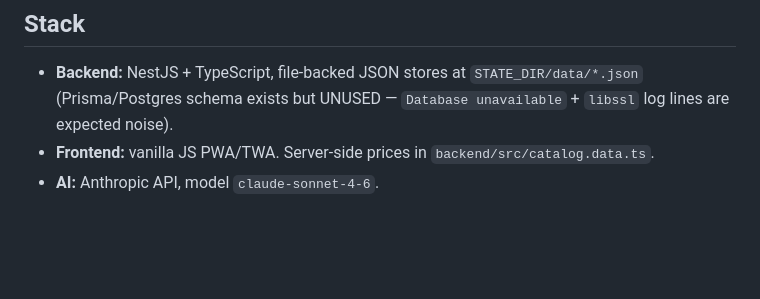
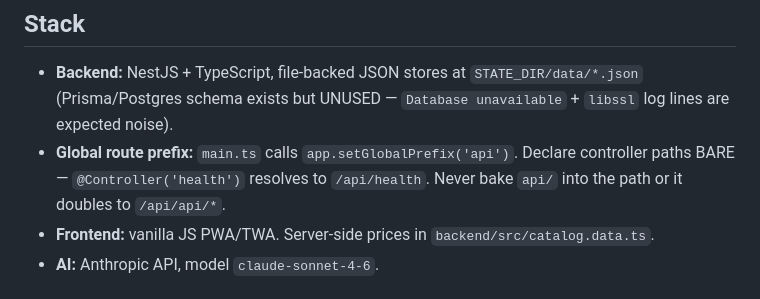
Before and after one commit to asifmkp/ntbf-platform, a Markdown page: CLAUDE.md, the part around the change. GitHub-like rendering; blank space fills up the shorter version.

Commit message:
docs: note global api prefix — declare controller paths bare [skip render]
Records the convention that bit PR #44: main.ts sets a global 'api'
prefix, so controllers must NOT include 'api/' in their path or the
route doubles to /api/api/*. Docs only, no code.

Co-Authored-By: Claude Opus 4.8 (1M context) <noreply@anthropic.com>

```diff
--- a/CLAUDE.md
+++ b/CLAUDE.md
@@ -17,6 +17,7 @@ Operations platform for **National Trading of Beverage & Foodstuff LLC** (NTBF,
 
 ## Stack
 - **Backend:** NestJS + TypeScript, file-backed JSON stores at `STATE_DIR/data/*.json` (Prisma/Postgres schema exists but UNUSED — `Database unavailable` + `libssl` log lines are expected noise).
+- **Global route prefix:** `main.ts` calls `app.setGlobalPrefix('api')`. Declare controller paths BARE — `@Controller('health')` resolves to `/api/health`. Never bake `api/` into the path or it doubles to `/api/api/*`.
 - **Frontend:** vanilla JS PWA/TWA. Server-side prices in `backend/src/catalog.data.ts`.
 - **AI:** Anthropic API, model `claude-sonnet-4-6`.
 
```
